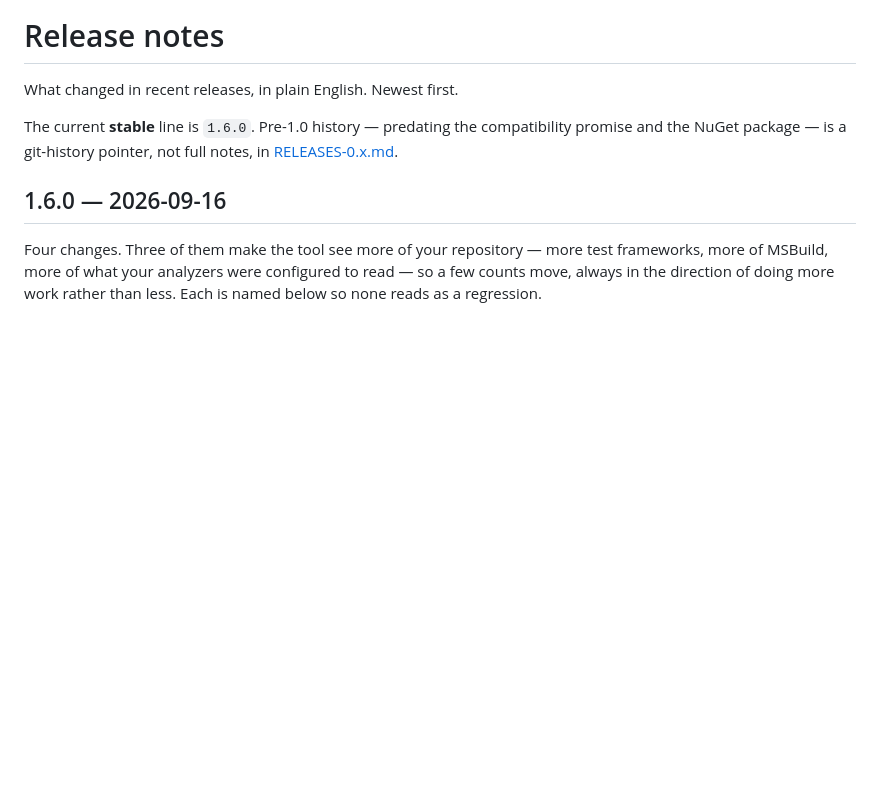
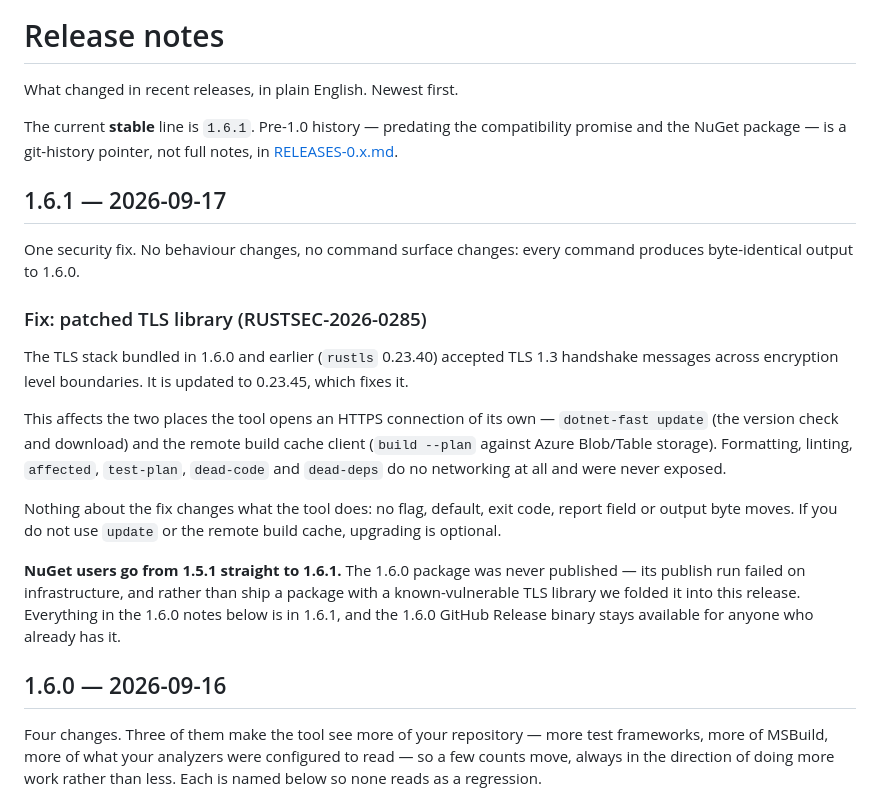
Before and after one commit to RDalziel/dotnet-fast, a Markdown page: RELEASES.md, the part around the change. GitHub-like rendering; blank space fills up the shorter version.

Commit message:
docs: v1.6.1
## 1.6.1 — 2026-09-17

One security fix. No behaviour changes, no command surface changes: every command produces
byte-identical output to 1.6.0.

### Fix: patched TLS library (RUSTSEC-2026-0285)

The TLS stack bundled in 1.6.0 and earlier (`rustls` 0.23.40) accepted TLS 1.3 handshake messages
across encryption level boundaries. It is updated to 0.23.45, which fixes it.

This affects the two places the tool opens an HTTPS connection of its own — `dotnet-fast update`
(the version check and download) and the remote build cache client (`build --plan` against Azure
Blob/Table storage). Formatting, linting, `affected`, `test-plan`, `dead-code` and `dead-deps` do no
networking at all and were never exposed.

Nothing about the fix changes what the tool does: no flag, default, exit code, report field or
output byte moves. If you do not use `update` or the remote build cache, upgrading is optional.

**NuGet users go from 1.5.1 straight to 1.6.1.** The 1.6.0 package was never published — its
publish run failed on infrastructure, and rather than ship a package with a known-vulnerable TLS
library we folded it into this release. Everything in the 1.6.0 notes below is in 1.6.1, and the
1.6.0 GitHub Release binary stays available for anyone who already has it.

```diff
--- a/RELEASES.md
+++ b/RELEASES.md
@@ -2,9 +2,32 @@
 
 What changed in recent releases, in plain English. Newest first.
 
-The current **stable** line is `1.6.0`. Pre-1.0 history — predating the compatibility promise and the
+The current **stable** line is `1.6.1`. Pre-1.0 history — predating the compatibility promise and the
 NuGet package — is a git-history pointer, not full notes, in
 [RELEASES-0.x.md](RELEASES-0.x.md).
+
+## 1.6.1 — 2026-09-17
+
+One security fix. No behaviour changes, no command surface changes: every command produces
+byte-identical output to 1.6.0.
+
+### Fix: patched TLS library (RUSTSEC-2026-0285)
+
+The TLS stack bundled in 1.6.0 and earlier (`rustls` 0.23.40) accepted TLS 1.3 handshake messages
+across encryption level boundaries. It is updated to 0.23.45, which fixes it.
+
+This affects the two places the tool opens an HTTPS connection of its own — `dotnet-fast update`
+(the version check and download) and the remote build cache client (`build --plan` against Azure
+Blob/Table storage). Formatting, linting, `affected`, `test-plan`, `dead-code` and `dead-deps` do no
+networking at all and were never exposed.
+
+Nothing about the fix changes what the tool does: no flag, default, exit code, report field or
+output byte moves. If you do not use `update` or the remote build cache, upgrading is optional.
+
+**NuGet users go from 1.5.1 straight to 1.6.1.** The 1.6.0 package was never published — its
+publish run failed on infrastructure, and rather than ship a package with a known-vulnerable TLS
+library we folded it into this release. Everything in the 1.6.0 notes below is in 1.6.1, and the
+1.6.0 GitHub Release binary stays available for anyone who already has it.
 
 ## 1.6.0 — 2026-09-16
 
```
